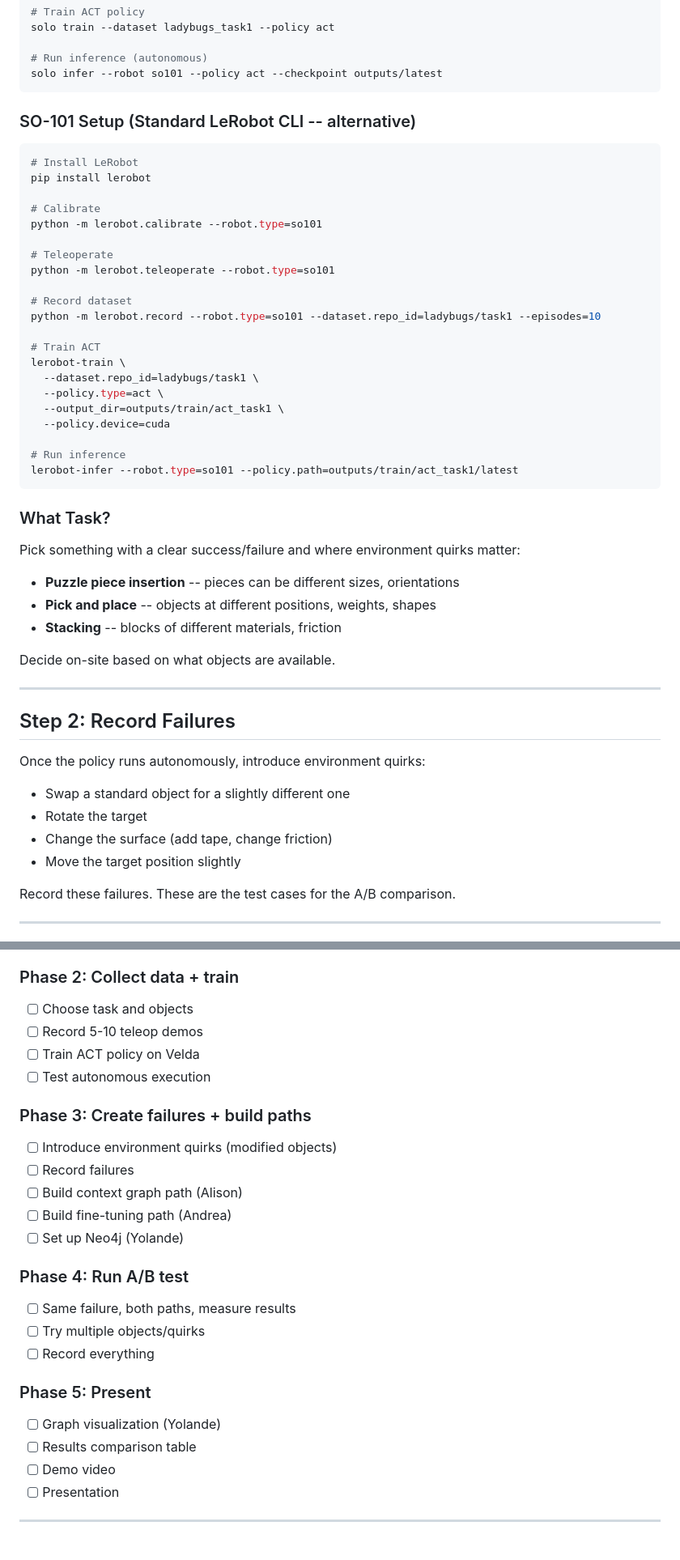
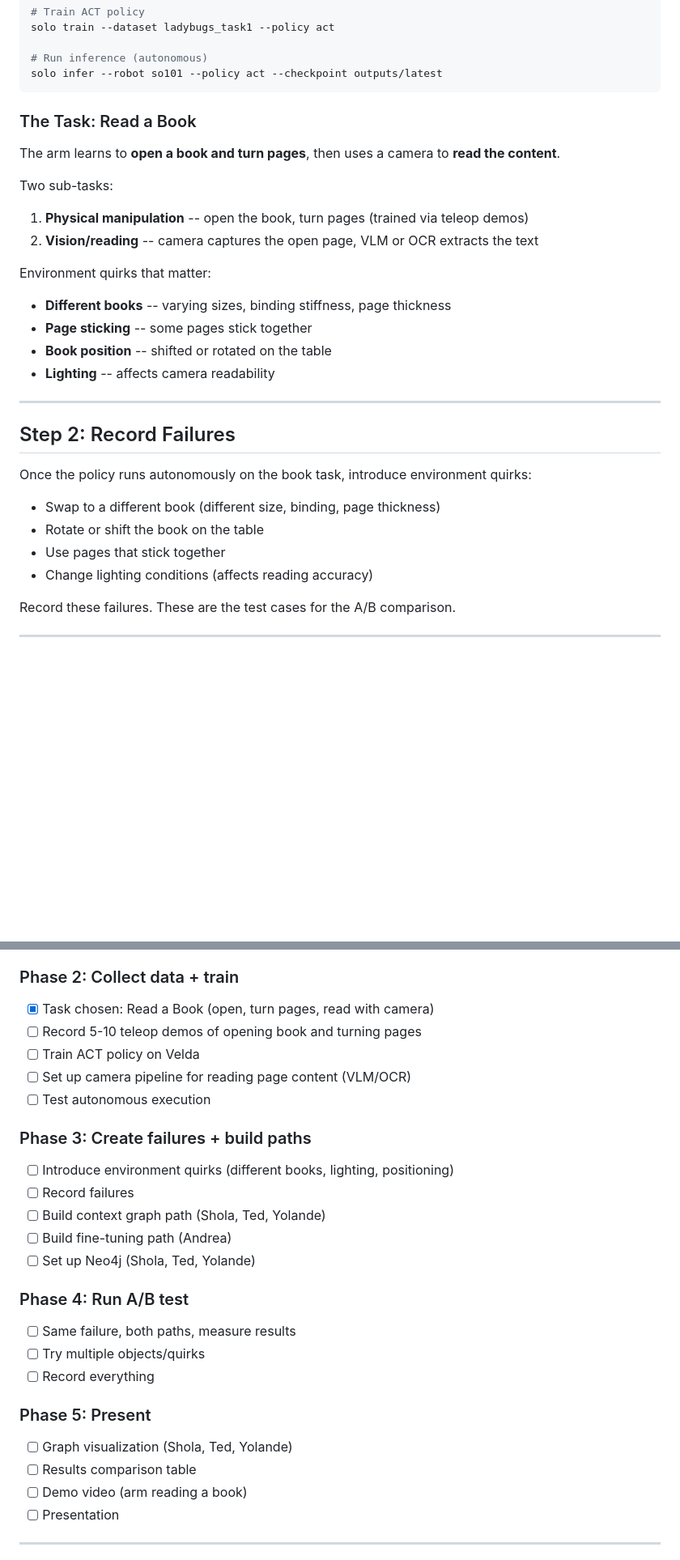
Before and after one commit to alisoncossette/ladybugs-robotics, a Markdown page: PROJECT_PLAN.md, 2 parts joined by grey strips. Shown at 81% size. Drawn GitHub-style; blank space fills up the shorter version.

````diff
--- a/PROJECT_PLAN.md
+++ b/PROJECT_PLAN.md
@@ -74,50 +74,30 @@ solo train --dataset ladybugs_task1 --policy act
 solo infer --robot so101 --policy act --checkpoint outputs/latest
 ```
 
-### SO-101 Setup (Standard LeRobot CLI -- alternative)
 
-```bash
-# Install LeRobot
-pip install lerobot
+### The Task: Read a Book
 
-# Calibrate
-python -m lerobot.calibrate --robot.type=so101
+The arm learns to **open a book and turn pages**, then uses a camera to **read the content**.
 
-# Teleoperate
-python -m lerobot.teleoperate --robot.type=so101
+Two sub-tasks:
+1. **Physical manipulation** -- open the book, turn pages (trained via teleop demos)
+2. **Vision/reading** -- camera captures the open page, VLM or OCR extracts the text
 
-# Record dataset
-python -m lerobot.record --robot.type=so101 --dataset.repo_id=ladybugs/task1 --episodes=10
-
-# Train ACT
-lerobot-train \
-  --dataset.repo_id=ladybugs/task1 \
-  --policy.type=act \
-  --output_dir=outputs/train/act_task1 \
-  --policy.device=cuda
-
-# Run inference
-lerobot-infer --robot.type=so101 --policy.path=outputs/train/act_task1/latest
-```
-
-### What Task?
-
-Pick something with a clear success/failure and where environment quirks matter:
-- **Puzzle piece insertion** -- pieces can be different sizes, orientations
-- **Pick and place** -- objects at different positions, weights, shapes
-- **Stacking** -- blocks of different materials, friction
-
-Decide on-site based on what objects are available.
+Environment quirks that matter:
+- **Different books** -- varying sizes, binding stiffness, page thickness
+- **Page sticking** -- some pages stick together
+- **Book position** -- shifted or rotated on the table
+- **Lighting** -- affects camera readability
 
 ---
 
 ## Step 2: Record Failures
 
-Once the policy runs autonomously, introduce environment quirks:
-- Swap a standard object for a slightly different one
-- Rotate the target
-- Change the surface (add tape, change friction)
-- Move the target position slightly
+Once the policy runs autonomously on the book task, introduce environment quirks:
+- Swap to a different book (different size, binding, page thickness)
+- Rotate or shift the book on the table
+- Use pages that stick together
+- Change lighting conditions (affects reading accuracy)
 
 Record these failures. These are the test cases for the A/B comparison.
 
@@ -183,17 +163,18 @@ Record these failures. These are the test cases for the A/B comparison.
 - [ ] Get Velda GPU access (one person, contact Solo Tech)
 
 ### Phase 2: Collect data + train
-- [ ] Choose task and objects
-- [ ] Record 5-10 teleop demos
+- [x] Task chosen: Read a Book (open, turn pages, read with camera)
+- [ ] Record 5-10 teleop demos of opening book and turning pages
 - [ ] Train ACT policy on Velda
+- [ ] Set up camera pipeline for reading page content (VLM/OCR)
 - [ ] Test autonomous execution
 
 ### Phase 3: Create failures + build paths
-- [ ] Introduce environment quirks (modified objects)
+- [ ] Introduce environment quirks (different books, lighting, positioning)
 - [ ] Record failures
-- [ ] Build context graph path (Alison)
+- [ ] Build context graph path (Shola, Ted, Yolande)
 - [ ] Build fine-tuning path (Andrea)
-- [ ] Set up Neo4j (Yolande)
+- [ ] Set up Neo4j (Shola, Ted, Yolande)
 
 ### Phase 4: Run A/B test
 - [ ] Same failure, both paths, measure results
@@ -201,9 +182,9 @@ Record these failures. These are the test cases for the A/B comparison.
 - [ ] Record everything
 
 ### Phase 5: Present
-- [ ] Graph visualization (Yolande)
+- [ ] Graph visualization (Shola, Ted, Yolande)
 - [ ] Results comparison table
-- [ ] Demo video
+- [ ] Demo video (arm reading a book)
 - [ ] Presentation
 
 ---
````
Also changed, not shown: SETUP.md (added, +104 -0 lines).
